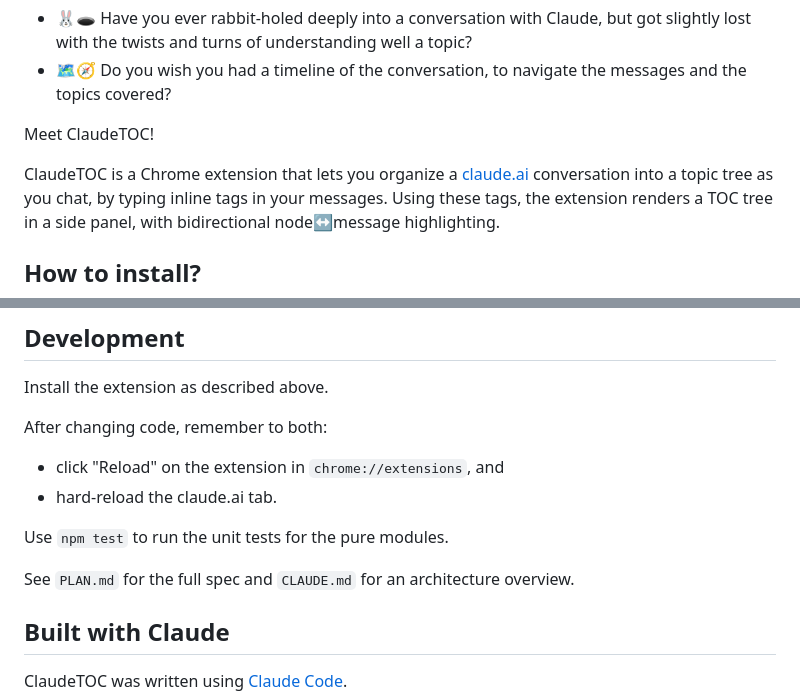
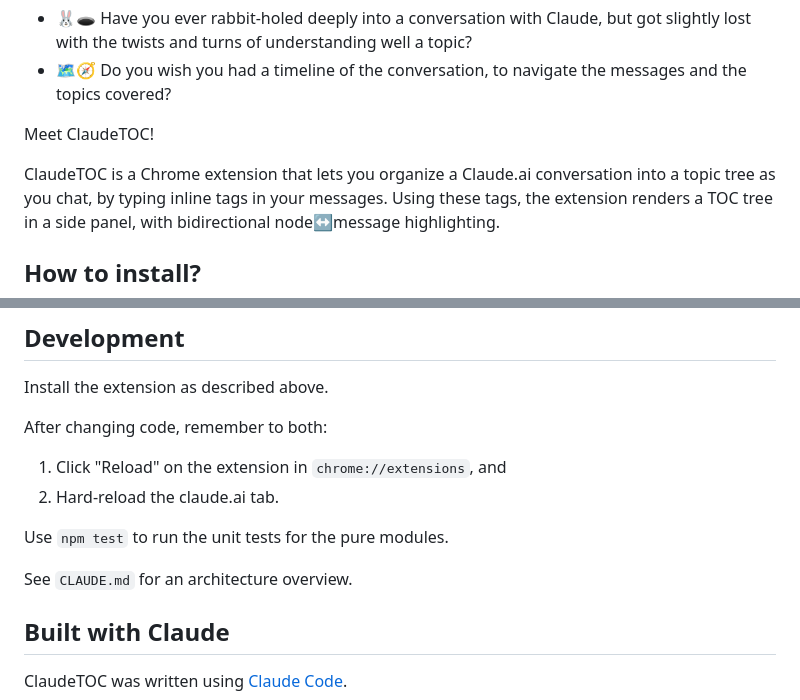
Before and after one commit to sfmig/claude-conversation-tree, a Markdown page: README.md, 2 parts joined by grey strips. Rendered like a GitHub page.

```diff
--- a/README.md
+++ b/README.md
@@ -8,7 +8,7 @@ Build a table of contents (TOC) for your [Claude.ai](https://claude.ai) conversa
 
 Meet ClaudeTOC!
 
-ClaudeTOC is a Chrome extension that lets you organize a [claude.ai](https://claude.ai) conversation
+ClaudeTOC is a Chrome extension that lets you organize a Claude.ai conversation
 into a topic tree as you chat, by typing inline tags in your messages.  Using these tags, the extension
 renders a TOC tree in a side panel, with bidirectional node↔message
 highlighting.
@@ -133,12 +134,12 @@ The extension won't work in Chrome on your phone or in the Claude App. But any t
 Install the extension as described above.
 
 After changing code, remember to both:
-* click "Reload" on the extension in `chrome://extensions`, and
-* hard-reload the claude.ai tab.
+1. Click "Reload" on the extension in `chrome://extensions`, and
+2. Hard-reload the claude.ai tab.
 
 Use `npm test` to run the unit tests for the pure modules.
 
-See `PLAN.md` for the full spec and `CLAUDE.md` for an architecture overview.
+See `CLAUDE.md` for an architecture overview.
 
 ## Built with Claude
 
```
Also changed, not shown: other parts of README.md (+1 -0 lines).
